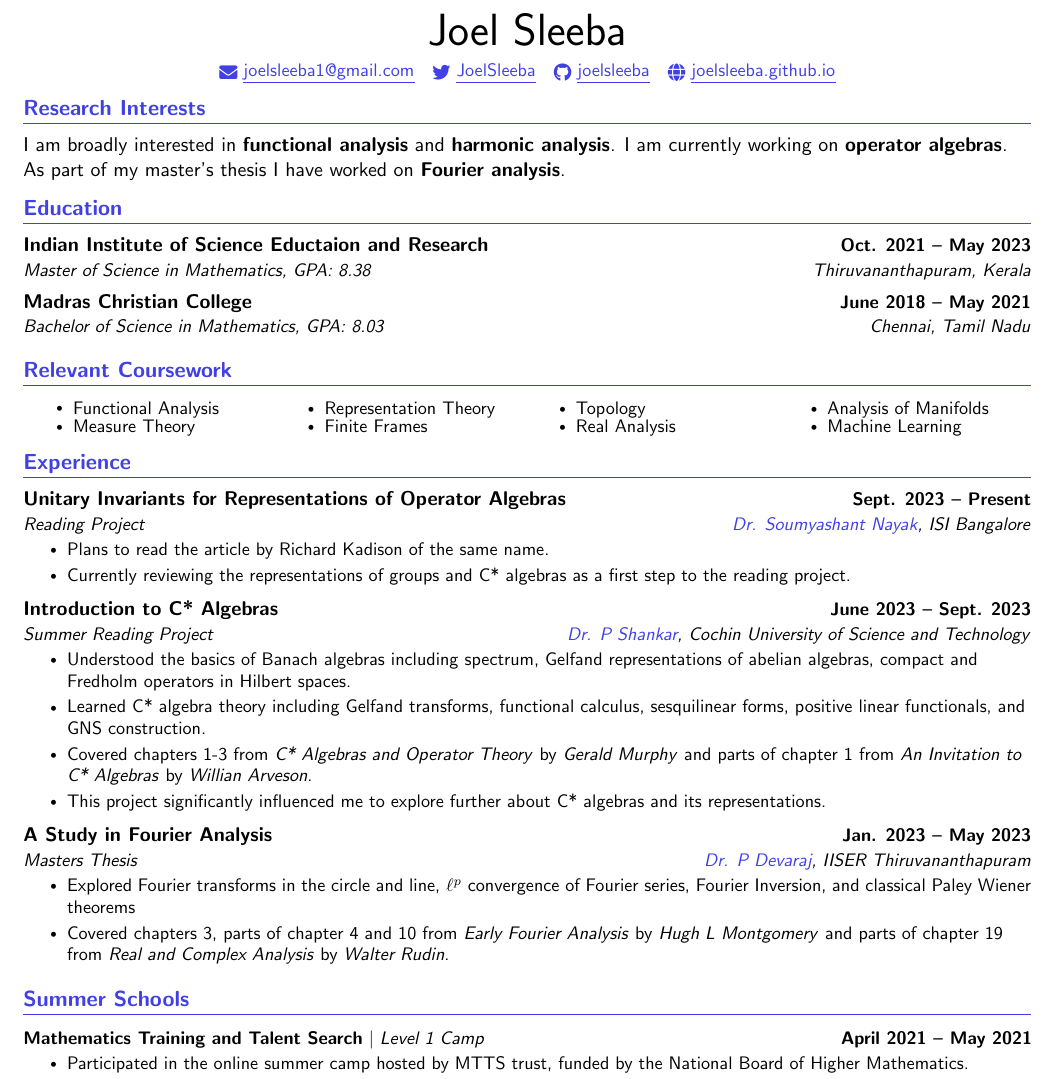
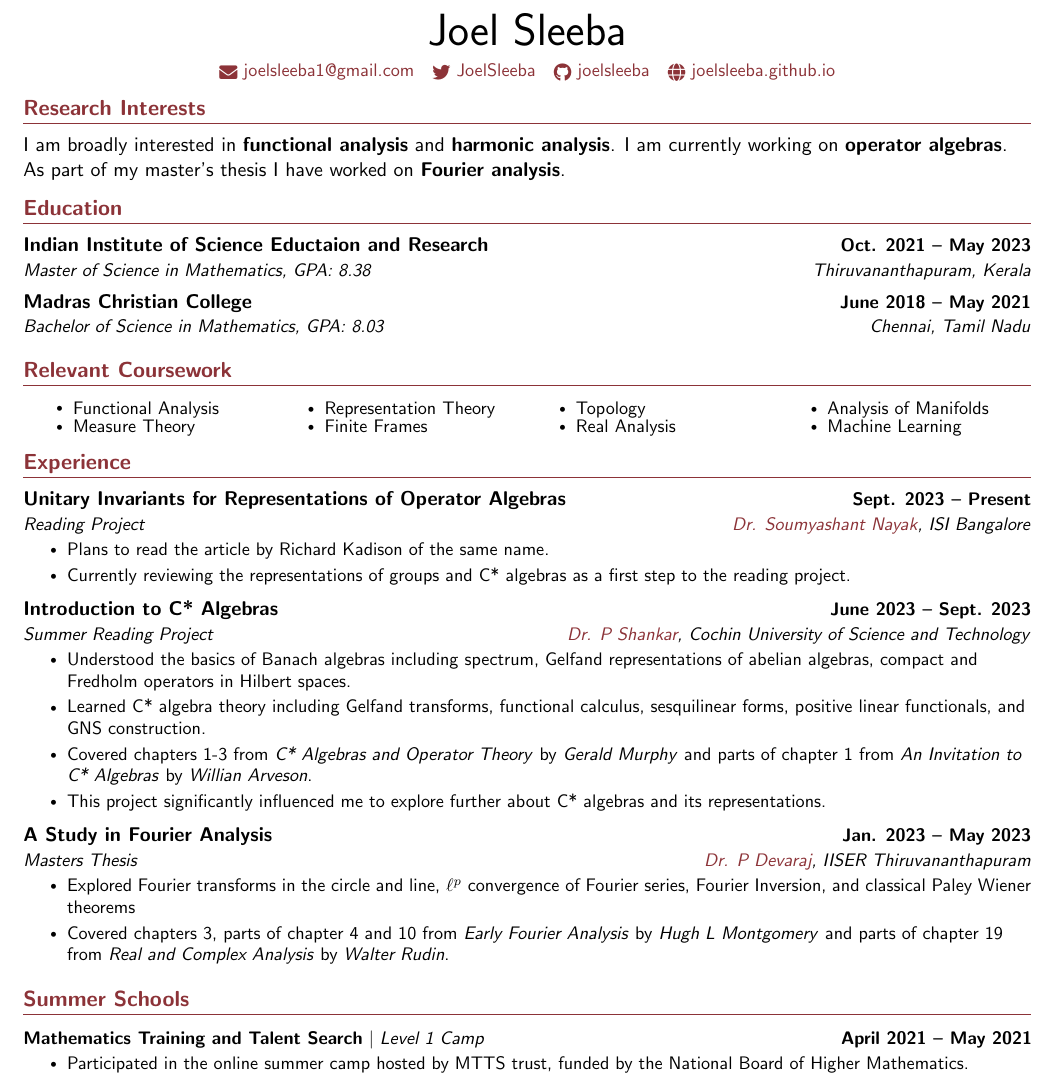
Before and after one commit to joelsleeba/CV, a LaTeX document (joel_sleeba.tex): part of page 1 of 2, cut so that both start at the same text. Compiled offline with pdfLaTeX.

Commit message:
CV updates

```diff
--- a/joel_sleeba.tex
+++ b/joel_sleeba.tex
@@ -45,7 +45,8 @@
 \addtolength{\textheight}{1.4in}
 
 \renewcommand{\familydefault}{\sfdefault}
-\definecolor{hanblue}{rgb}{0.25, 0.25, 0.9}
+% \definecolor{hanblue}{rgb}{0.32, 0.32, 0.65}
+\definecolor{hanblue}{rgb}{0.55, 0.20, 0.22}
 
 \urlstyle{same}
 \hypersetup{
@@ -131,10 +132,10 @@
     {\Huge Joel Sleeba} \\ \vspace{5pt}
     % 123 Street Name, Town, State 12345 \\ \vspace{1pt}
     % \small \raisebox{-0.1\height}\faPhone\ 123-456-7890 ~ \href{mailto:joelsleeba1@gmail.com}{\raisebox{-0.2\height}\faEnvelope\  \ul{email@gmail.com}} ~
-    \small \href{mailto:joelsleeba1@gmail.com}{\raisebox{-0.2\height}\faEnvelope\  \ul{joelsleeba1@gmail.com}} ~
-    \href{https://twitter.com/JoelSleeba/}{\raisebox{-0.2\height}\faTwitter\ \ul{JoelSleeba}}  ~
-    \href{https://github.com/joelsleeba}{\raisebox{-0.2\height}\faGithub\ \ul{joelsleeba}} ~
-    \href{https://joelsleeba.github.io/}{\raisebox{-0.2\height}\faGlobe\ \ul{joelsleeba.github.io}}
+    \small \href{mailto:joelsleeba1@gmail.com}{\raisebox{-0.2\height}\faEnvelope\  {joelsleeba1@gmail.com}} ~
+    \href{https://twitter.com/JoelSleeba/}{\raisebox{-0.2\height}\faTwitter\ {JoelSleeba}}  ~
+    \href{https://github.com/joelsleeba}{\raisebox{-0.2\height}\faGithub\ {joelsleeba}} ~
+    \href{https://joelsleeba.github.io/}{\raisebox{-0.2\height}\faGlobe\ {joelsleeba.github.io}}
 
     \vspace{-5pt}
 \end{center}
```
Also changed, not shown: joel_sleeba.pdf, 2 other files.
